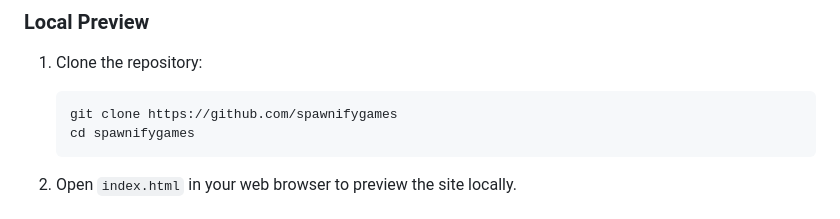
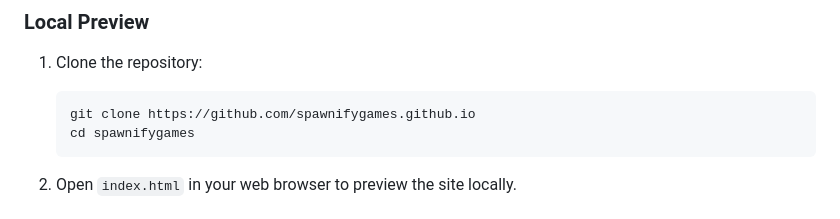
Before and after one commit to spawnifygames/spawnifygames.github.io, a Markdown page: README.md, the part around the change. Rendered like a GitHub page.

````diff
--- a/README.md
+++ b/README.md
@@ -38,7 +38,7 @@ This is a fork of the [official Spawnify Games website](https://github.com/spawn
 
 1. Clone the repository:
    ```bash
-   git clone https://github.com/spawnifygames
+   git clone https://github.com/spawnifygames.github.io
    cd spawnifygames
    ```
 
````
